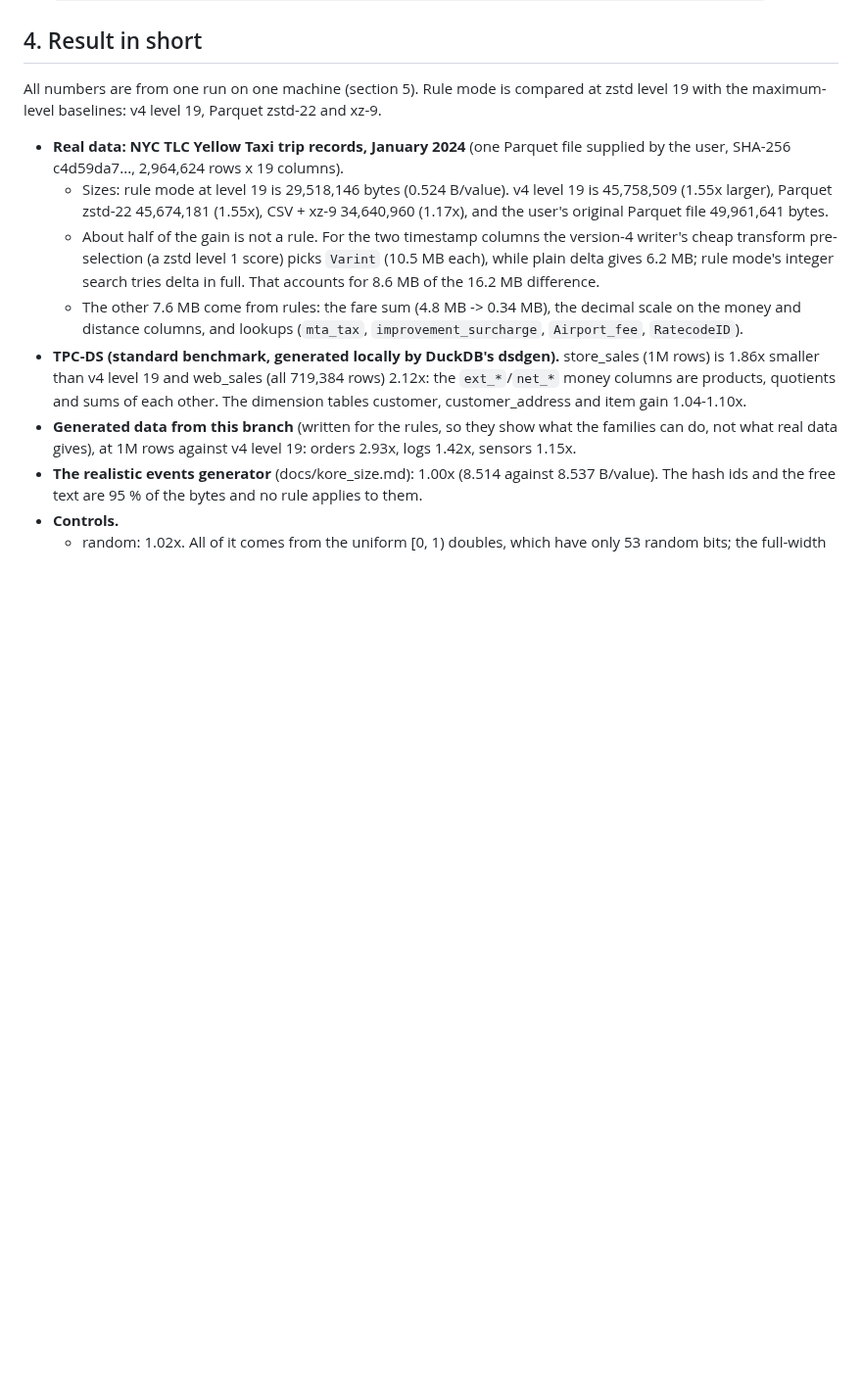
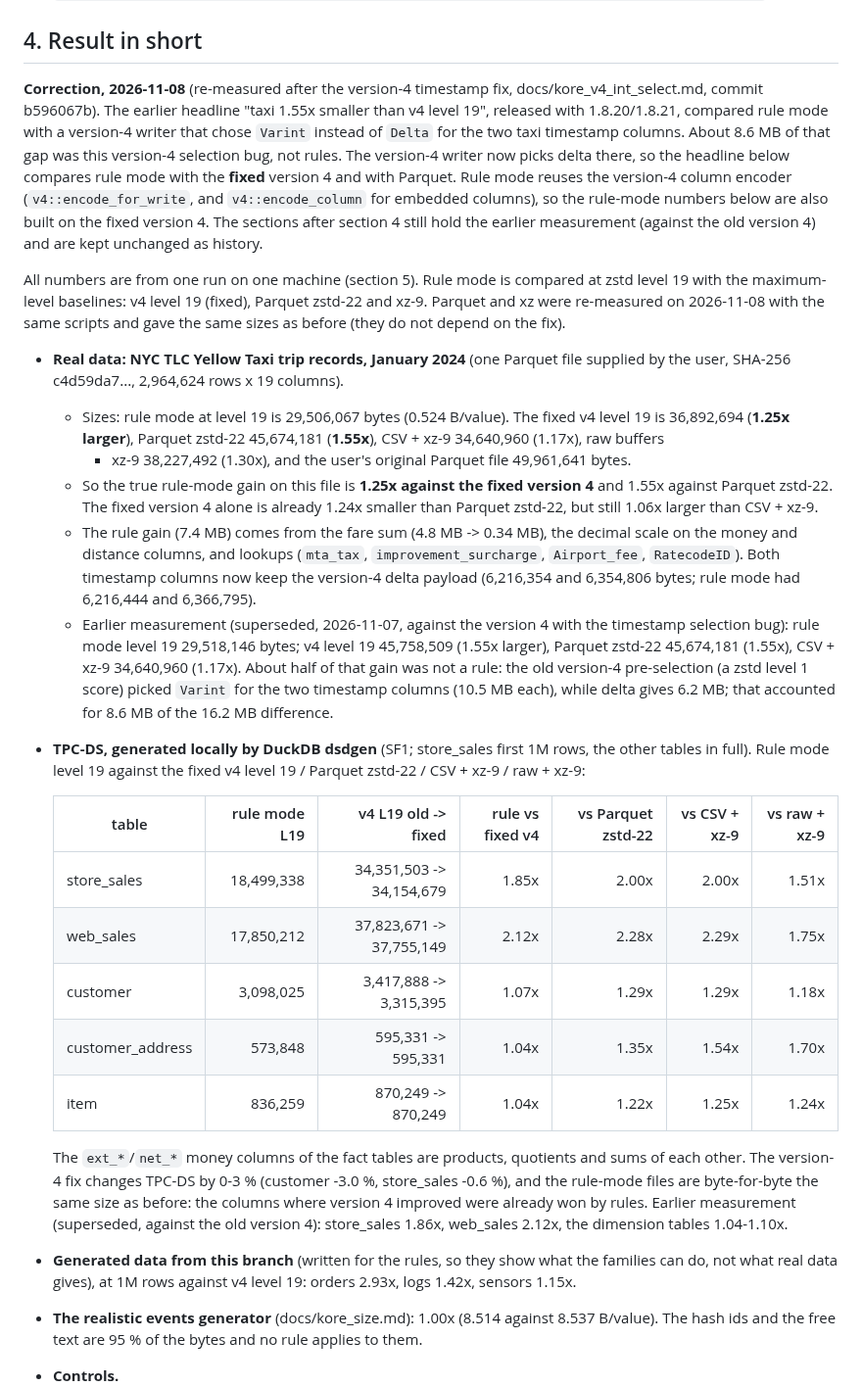
Before and after one commit to arunkatherashala/Kore, a Markdown page: docs/kore_rule_mode.md, the part around the change. Shown at 98% size. GitHub-like rendering; blank space fills up the shorter version.

```diff
--- a/docs/kore_rule_mode.md
+++ b/docs/kore_rule_mode.md
@@ -225,23 +225,53 @@ New files:
 
 ## 4. Result in short
 
+**Correction, 2026-11-08** (re-measured after the version-4 timestamp fix, docs/kore_v4_int_select.md,
+commit b596067b). The earlier headline "taxi 1.55x smaller than v4 level 19", released with 1.8.20/1.8.21,
+compared rule mode with a version-4 writer that chose `Varint` instead of `Delta` for the two taxi
+timestamp columns. About 8.6 MB of that gap was this version-4 selection bug, not rules. The version-4
+writer now picks delta there, so the headline below compares rule mode with the **fixed** version 4 and
+with Parquet. Rule mode reuses the version-4 column encoder (`v4::encode_for_write`, and
+`v4::encode_column` for embedded columns), so the rule-mode numbers below are also built on the fixed
+version 4. The sections after section 4 still hold the earlier measurement (against the old version 4)
+and are kept unchanged as history.
+
 All numbers are from one run on one machine (section 5). Rule mode is compared at zstd level 19 with the
-maximum-level baselines: v4 level 19, Parquet zstd-22 and xz-9.
+maximum-level baselines: v4 level 19 (fixed), Parquet zstd-22 and xz-9. Parquet and xz were re-measured
+on 2026-11-08 with the same scripts and gave the same sizes as before (they do not depend on the fix).
 
 * **Real data: NYC TLC Yellow Taxi trip records, January 2024** (one Parquet file supplied by the user,
   SHA-256 c4d59da7..., 2,964,624 rows x 19 columns).
-  * Sizes: rule mode at level 19 is 29,518,146 bytes (0.524 B/value). v4 level 19 is 45,758,509 (1.55x larger),
-    Parquet zstd-22 45,674,181 (1.55x), CSV + xz-9 34,640,960 (1.17x), and the user's original Parquet file
-    49,961,641 bytes.
-  * About half of the gain is not a rule. For the two timestamp columns the version-4 writer's cheap transform
-    pre-selection (a zstd level 1 score) picks `Varint` (10.5 MB each), while plain delta gives 6.2 MB; rule
-    mode's integer search tries delta in full. That accounts for 8.6 MB of the 16.2 MB difference.
-  * The other 7.6 MB come from rules: the fare sum (4.8 MB -> 0.34 MB), the decimal scale on the money and
-    distance columns, and lookups (`mta_tax`, `improvement_surcharge`, `Airport_fee`, `RatecodeID`).
-* **TPC-DS (standard benchmark, generated locally by DuckDB's dsdgen).** store_sales (1M rows) is 1.86x
-  smaller than v4 level 19 and web_sales (all 719,384 rows) 2.12x: the `ext_*`/`net_*` money columns are
-  products, quotients and sums of each other. The dimension tables customer, customer_address and item gain
-  1.04-1.10x.
+  * Sizes: rule mode at level 19 is 29,506,067 bytes (0.524 B/value). The fixed v4 level 19 is 36,892,694
+    (**1.25x larger**), Parquet zstd-22 45,674,181 (**1.55x**), CSV + xz-9 34,640,960 (1.17x), raw buffers
+    + xz-9 38,227,492 (1.30x), and the user's original Parquet file 49,961,641 bytes.
+  * So the true rule-mode gain on this file is **1.25x against the fixed version 4** and 1.55x against
+    Parquet zstd-22. The fixed version 4 alone is already 1.24x smaller than Parquet zstd-22, but still
+    1.06x larger than CSV + xz-9.
+  * The rule gain (7.4 MB) comes from the fare sum (4.8 MB -> 0.34 MB), the decimal scale on the money and
+    distance columns, and lookups (`mta_tax`, `improvement_surcharge`, `Airport_fee`, `RatecodeID`). Both
+    timestamp columns now keep the version-4 delta payload (6,216,354 and 6,354,806 bytes; rule mode had
+    6,216,444 and 6,366,795).
+  * Earlier measurement (superseded, 2026-11-07, against the version 4 with the timestamp selection bug):
+    rule mode level 19 29,518,146 bytes; v4 level 19 45,758,509 (1.55x larger), Parquet zstd-22 45,674,181
+    (1.55x), CSV + xz-9 34,640,960 (1.17x). About half of that gain was not a rule: the old version-4
+    pre-selection (a zstd level 1 score) picked `Varint` for the two timestamp columns (10.5 MB each), while
+    delta gives 6.2 MB; that accounted for 8.6 MB of the 16.2 MB difference.
+* **TPC-DS, generated locally by DuckDB dsdgen** (SF1; store_sales first 1M rows, the other tables in
+  full). Rule mode level 19 against the fixed v4 level 19 / Parquet zstd-22 / CSV + xz-9 / raw + xz-9:
+
+  | table | rule mode L19 | v4 L19 old -> fixed | rule vs fixed v4 | vs Parquet zstd-22 | vs CSV + xz-9 | vs raw + xz-9 |
+  |---|---:|---:|---:|---:|---:|---:|
+  | store_sales | 18,499,338 | 34,351,503 -> 34,154,679 | 1.85x | 2.00x | 2.00x | 1.51x |
+  | web_sales | 17,850,212 | 37,823,671 -> 37,755,149 | 2.12x | 2.28x | 2.29x | 1.75x |
+  | customer | 3,098,025 | 3,417,888 -> 3,315,395 | 1.07x | 1.29x | 1.29x | 1.18x |
+  | customer_address | 573,848 | 595,331 -> 595,331 | 1.04x | 1.35x | 1.54x | 1.70x |
+  | item | 836,259 | 870,249 -> 870,249 | 1.04x | 1.22x | 1.25x | 1.24x |
+
+  The `ext_*`/`net_*` money columns of the fact tables are products, quotients and sums of each other. The
+  version-4 fix changes TPC-DS by 0-3 % (customer -3.0 %, store_sales -0.6 %), and the rule-mode files are
+  byte-for-byte the same size as before: the columns where version 4 improved were already won by rules.
+  Earlier measurement (superseded, against the old version 4): store_sales 1.86x, web_sales 2.12x, the
+  dimension tables 1.04-1.10x.
 * **Generated data from this branch** (written for the rules, so they show what the families can do, not what
   real data gives), at 1M rows against v4 level 19: orders 2.93x, logs 1.42x, sensors 1.15x.
 * **The realistic events generator** (docs/kore_size.md): 1.00x (8.514 against 8.537 B/value). The hash ids and
```
Also changed, not shown: docs/kore_v4_int_select.md (added, +133 -0 lines).
